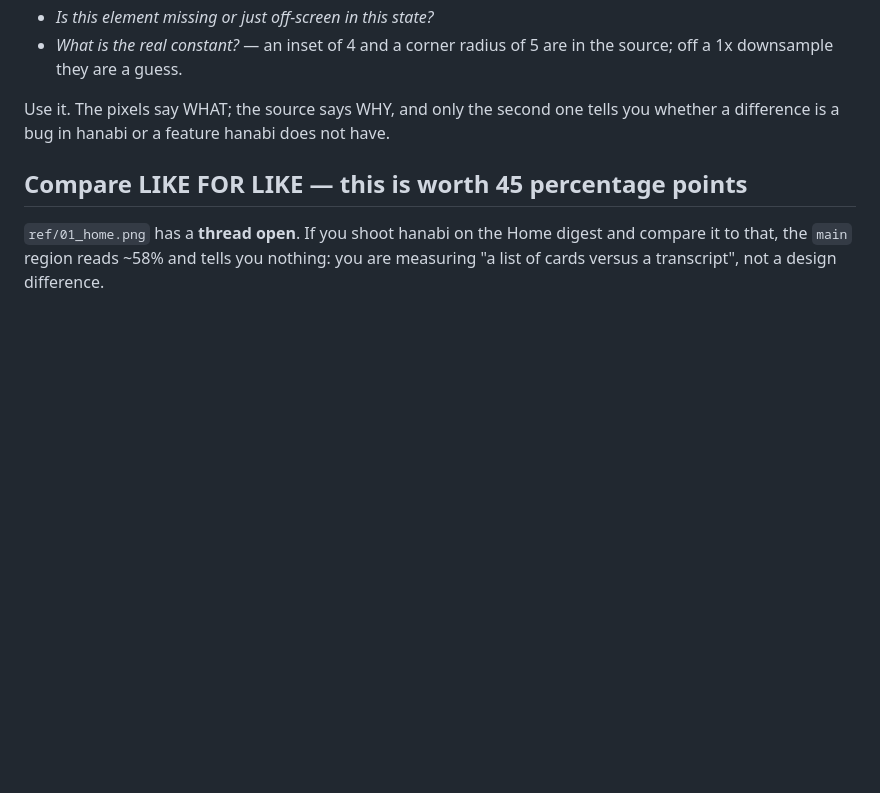
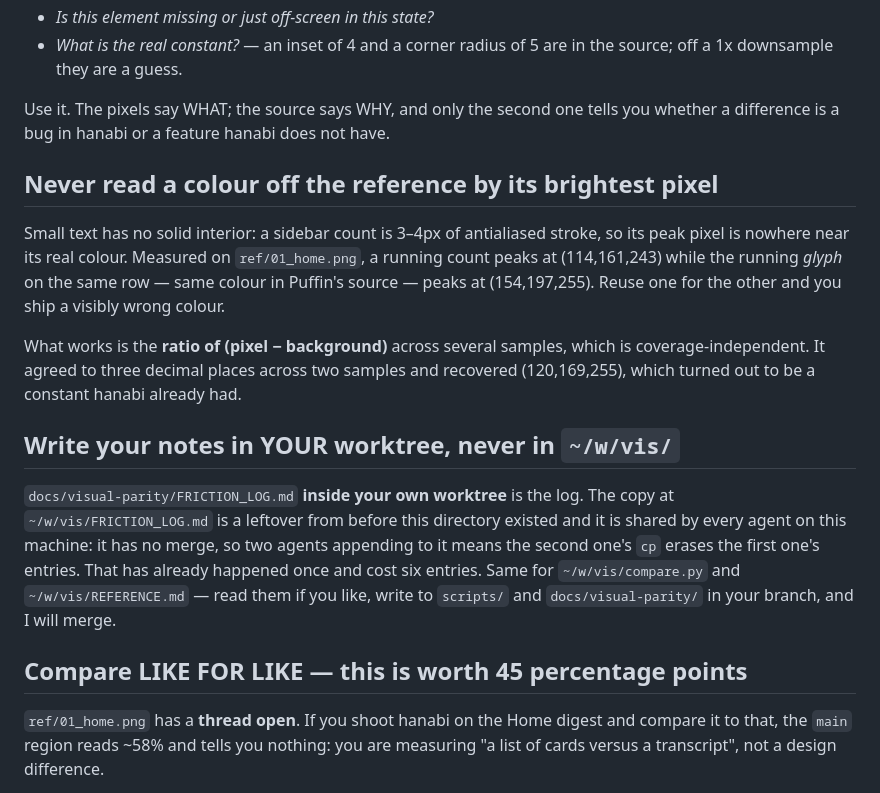
Before and after one commit to gabeochoa/hanabi, a Markdown page: docs/visual-parity/REFERENCE.md, the part around the change. Drawn GitHub-style; blank space fills up the shorter version.

```diff
--- a/docs/visual-parity/REFERENCE.md
+++ b/docs/visual-parity/REFERENCE.md
@@ -43,6 +43,29 @@ answers in minutes:
 Use it. The pixels say WHAT; the source says WHY, and only the second one tells
 you whether a difference is a bug in hanabi or a feature hanabi does not have.
 
+## Never read a colour off the reference by its brightest pixel
+
+Small text has no solid interior: a sidebar count is 3–4px of antialiased
+stroke, so its peak pixel is nowhere near its real colour. Measured on
+`ref/01_home.png`, a running count peaks at (114,161,243) while the running
+*glyph* on the same row — same colour in Puffin's source — peaks at
+(154,197,255). Reuse one for the other and you ship a visibly wrong colour.
+
+What works is the **ratio of (pixel − background)** across several samples,
+which is coverage-independent. It agreed to three decimal places across two
+samples and recovered (120,169,255), which turned out to be a constant hanabi
+already had.
+
+## Write your notes in YOUR worktree, never in `~/w/vis/`
+
+`docs/visual-parity/FRICTION_LOG.md` **inside your own worktree** is the log.
+The copy at `~/w/vis/FRICTION_LOG.md` is a leftover from before this directory
+existed and it is shared by every agent on this machine: it has no merge, so
+two agents appending to it means the second one's `cp` erases the first one's
+entries. That has already happened once and cost six entries. Same for
+`~/w/vis/compare.py` and `~/w/vis/REFERENCE.md` — read them if you like, write
+to `scripts/` and `docs/visual-parity/` in your branch, and I will merge.
+
 ## Compare LIKE FOR LIKE — this is worth 45 percentage points
 
 `ref/01_home.png` has a **thread open**. If you shoot hanabi on the Home
```
Also changed, not shown: docs/visual-parity/FRICTION_LOG.md (+63 -0 lines).
